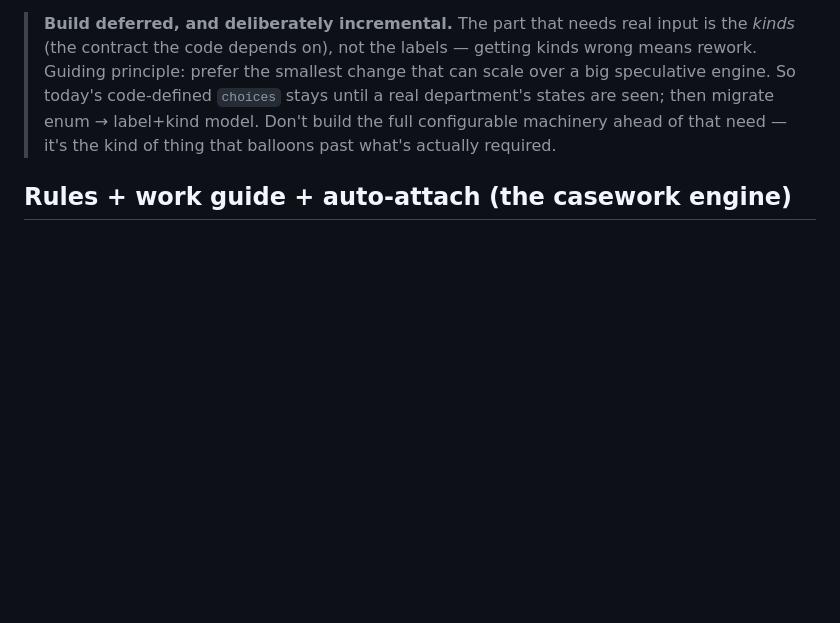
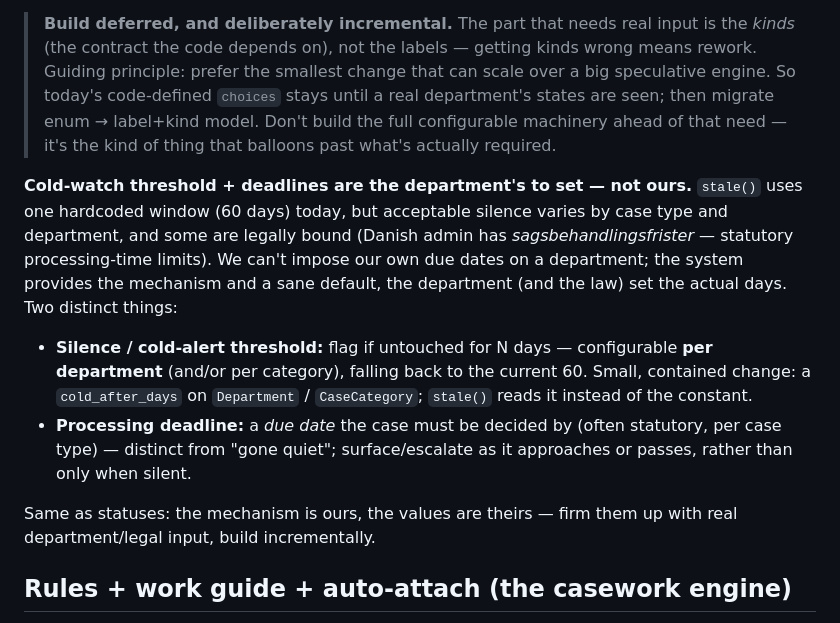
Before and after one commit to VoiceLessQ/casetracker, a Markdown page: ARCHITECTURE.md, the part around the change. Rendered like a GitHub page; blank space fills up the shorter version.

Commit message:
Record per-department cold-watch threshold + deadlines (theirs to set)
Capture that the silence/cold-alert window must be configurable per department
(and/or category) rather than the hardcoded 60 days, and that we can't impose
our own due dates — the system gives the mechanism + a default, the department
and the law set the actual days. Note the distinct 'processing deadline'
(statutory due date) concept, the small cold_after_days change, and the
build-incrementally / firm-up-with-real-input principle.

```diff
--- a/ARCHITECTURE.md
+++ b/ARCHITECTURE.md
@@ -271,6 +271,23 @@ returned).
 > model. Don't build the full configurable machinery ahead of that need — it's
 > the kind of thing that balloons past what's actually required.
 
+**Cold-watch threshold + deadlines are the department's to set — not ours.**
+`stale()` uses one hardcoded window (60 days) today, but acceptable silence
+varies by case type and department, and some are legally bound (Danish admin has
+*sagsbehandlingsfrister* — statutory processing-time limits). We can't impose our
+own due dates on a department; the system provides the mechanism and a sane
+default, the department (and the law) set the actual days. Two distinct things:
+- **Silence / cold-alert threshold:** flag if untouched for N days —
+  configurable **per department** (and/or per category), falling back to the
+  current 60. Small, contained change: a `cold_after_days` on
+  `Department` / `CaseCategory`; `stale()` reads it instead of the constant.
+- **Processing deadline:** a *due date* the case must be decided by (often
+  statutory, per case type) — distinct from "gone quiet"; surface/escalate as it
+  approaches or passes, rather than only when silent.
+
+Same as statuses: the mechanism is ours, the values are theirs — firm them up
+with real department/legal input, build incrementally.
+
 ## Rules + work guide + auto-attach (the casework engine)
 
 The everyday point of the system: a department's **laws/regulations** and its
```
